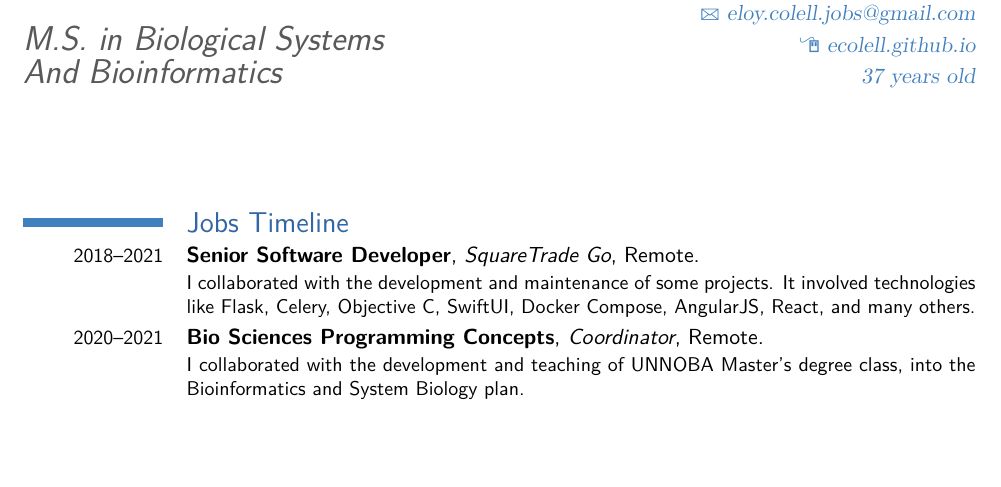
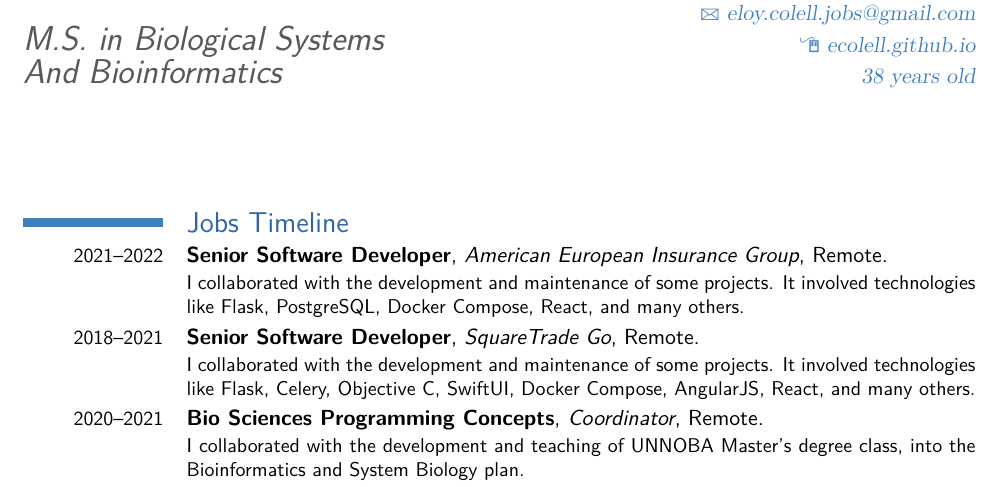
Before and after one commit to ecolell/ecolell.github.io, a LaTeX CV (assets/docs/cv/model2/cv2.en.tex): part of page 1 of 2, cut so that both start at the same text, the shorter picture padded with empty space. Compiled offline with pdfLaTeX.

Commit message:
Update cv model2.

```diff
--- a/assets/docs/cv/model2/cv2.en.tex
+++ b/assets/docs/cv/model2/cv2.en.tex
@@ -33,7 +33,7 @@
 % \fax{fax (optional)}                        % optional, remove the line if not wanted
 \email{eloy.colell.jobs@gmail.com}                      % optional, remove the line if not wanted
 \homepage{ecolell.github.io}
-\extrainfo{37 years old} % optional, remove the line if not wanted
+\extrainfo{38 years old} % optional, remove the line if not wanted
 %\photo[50pt]{foto/fotoCarnet10.jpg}                % '64pt' is the height the picture must be resized to and 'picture' is the name of the picture file; optional, remove the line if not wanted
 % \quote{Some quote (optional)}               % optional, remove the line if not wanted
 
@@ -49,6 +49,7 @@
 
 \section{Jobs Timeline}
 % \cventry{year--year}{Job title}{Employer}{City}{}{Description}  % arguments 3 to 6 are optional
+\cventry{2021--2022}{Senior Software Developer}{American European Insurance Group}{Remote}{}{I collaborated with the development and maintenance of some projects. It involved technologies like Flask,  PostgreSQL,  Docker Compose,  React,  and many others.}
 \cventry{2018--2021}{Senior Software Developer}{SquareTrade Go}{Remote}{}{I collaborated with the development and maintenance of some projects. It involved technologies like Flask, Celery, Objective C, SwiftUI, Docker Compose, AngularJS, React, and many others.}
 \cventry{2020--2021}{Bio Sciences Programming Concepts}{Coordinator}{Remote}{}{I collaborated with the development and teaching of UNNOBA Master's degree class, into the Bioinformatics and System Biology plan.}
 \cventry{2016--2017}{Software Developer in Willdom SA}{Willdom SA}{Remote}{}{I collaborated with the development and maintenance of the \href{https://www.squaretrade.com/go}{SquareTradeGo} online sales platform (on web and iOS).}
```
Also changed, not shown: assets/docs/cv/model2/cv2.tex (+2 -1 lines), assets/docs/cv/model2/cv2.en.pdf, assets/docs/cv/model2/cv2.pdf.
